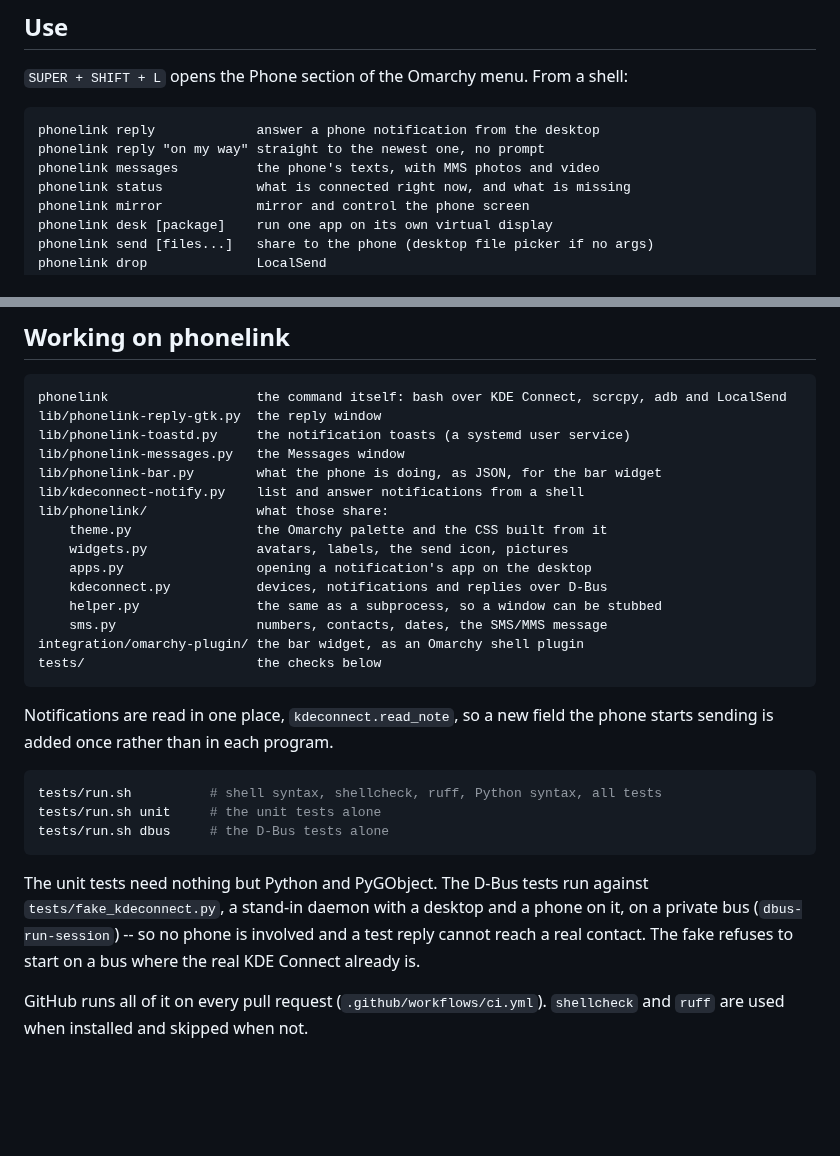
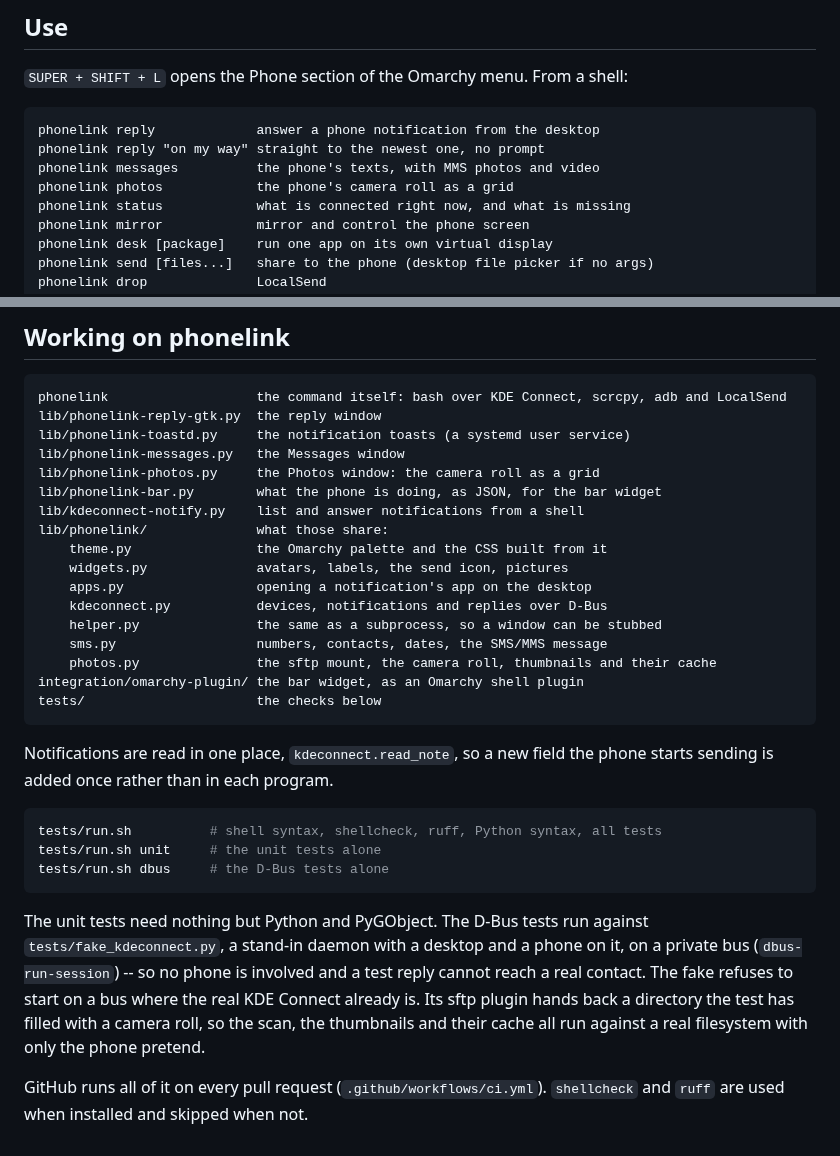
Before and after one commit to blazghost/phonelink, a Markdown page: README.md, 2 parts joined by grey strips. Drawn GitHub-style; blank space fills up the shorter version.

````diff
--- a/README.md
+++ b/README.md
@@ -55,6 +55,7 @@ plain bash and works on any Linux with the four tools installed.
 phonelink reply             answer a phone notification from the desktop
 phonelink reply "on my way" straight to the newest one, no prompt
 phonelink messages          the phone's texts, with MMS photos and video
+phonelink photos            the phone's camera roll as a grid
 phonelink status            what is connected right now, and what is missing
 phonelink mirror            mirror and control the phone screen
 phonelink desk [package]    run one app on its own virtual display
@@ -325,6 +365,7 @@ phonelink                   the command itself: bash over KDE Connect, scrcpy, a
 lib/phonelink-reply-gtk.py  the reply window
 lib/phonelink-toastd.py     the notification toasts (a systemd user service)
 lib/phonelink-messages.py   the Messages window
+lib/phonelink-photos.py     the Photos window: the camera roll as a grid
 lib/phonelink-bar.py        what the phone is doing, as JSON, for the bar widget
 lib/kdeconnect-notify.py    list and answer notifications from a shell
 lib/phonelink/              what those share:
@@ -334,6 +375,7 @@ lib/phonelink/              what those share:
     kdeconnect.py           devices, notifications and replies over D-Bus
     helper.py               the same as a subprocess, so a window can be stubbed
     sms.py                  numbers, contacts, dates, the SMS/MMS message
+    photos.py               the sftp mount, the camera roll, thumbnails and their cache
 integration/omarchy-plugin/ the bar widget, as an Omarchy shell plugin
 tests/                      the checks below
 ```
@@ -351,7 +393,9 @@ The unit tests need nothing but Python and PyGObject. The D-Bus tests run
 against `tests/fake_kdeconnect.py`, a stand-in daemon with a desktop and a
 phone on it, on a private bus (`dbus-run-session`) -- so no phone is involved
 and a test reply cannot reach a real contact. The fake refuses to start on a bus
-where the real KDE Connect already is.
+where the real KDE Connect already is. Its sftp plugin hands back a directory
+the test has filled with a camera roll, so the scan, the thumbnails and their
+cache all run against a real filesystem with only the phone pretend.
 
 GitHub runs all of it on every pull request (`.github/workflows/ci.yml`).
 `shellcheck` and `ruff` are used when installed and skipped when not.
````
Also changed, not shown: other parts of README.md (+39 -0 lines), docs/photos.png (added), 11 other files.
